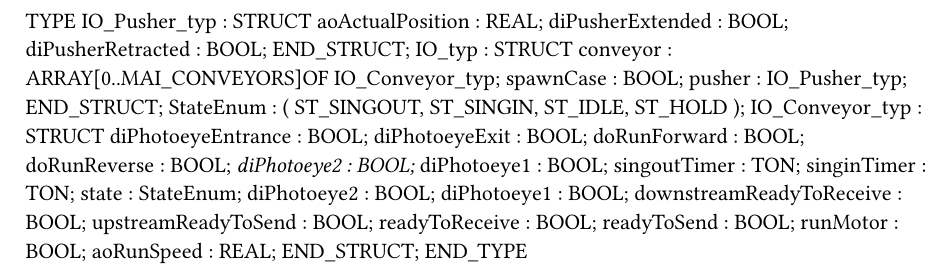
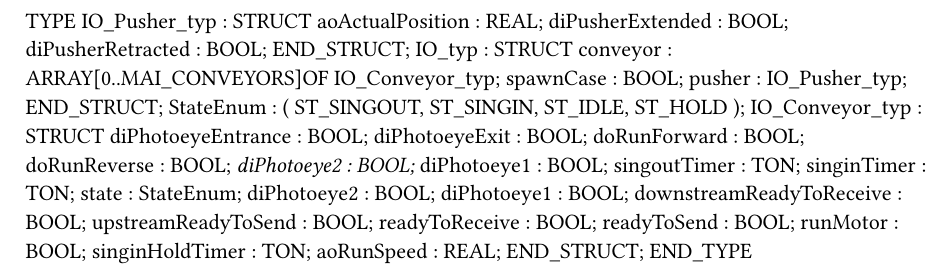
Before and after one commit to prasanna-sakhare/BNR_Training, a Typst document (Asproject/Logical/IO.typ): part of the page, cut so that both start at the same text. Compiled offline with Typst 0.15.

Commit message:
2 sec pause at each station

```diff
--- a/Asproject/Logical/IO.typ
+++ b/Asproject/Logical/IO.typ
@@ -34,6 +34,7 @@ TYPE
 		readyToReceive : BOOL;
 		readyToSend : BOOL;
 		runMotor : BOOL;
+		singinHoldTimer : TON;
 		aoRunSpeed : REAL;
 	END_STRUCT;
 END_TYPE
```
Also changed, not shown: Asproject/Physical/MainCPU/Hardware.jpg, 2 other files.
